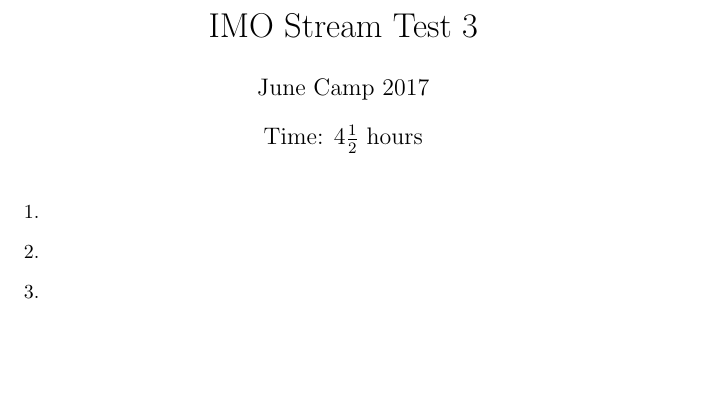
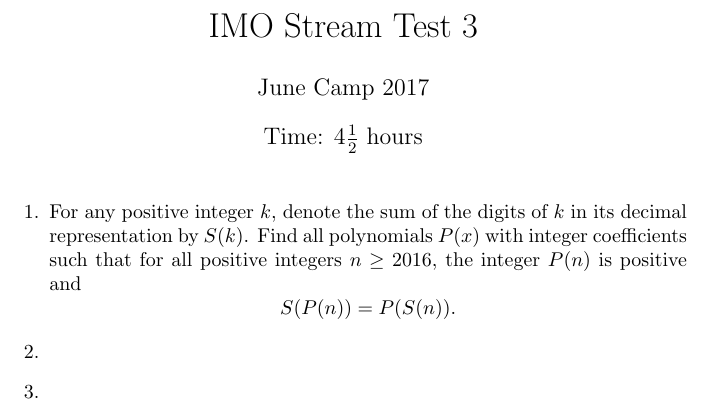
Before and after one commit to Bakerbakura/another_best_camp, a LaTeX document (IMO3.tex): part of the page, cut so that both start at the same text, the shorter picture padded with empty space. Compiled offline with pdfLaTeX.

Commit message:
Added IMO3Q1

```diff
--- a/IMO3.tex
+++ b/IMO3.tex
@@ -9,8 +9,8 @@
 
 \begin{enumerate}
 
-\item %IMO 2016
-
+\item %IMO 2016 N1
+	For any positive integer $k$, denote the sum of the digits of $k$ in its decimal representation by $S(k)$. Find all polynomials $P(x)$ with integer coefficients such that for all positive integers $n \geq 2016$, the integer $P(n)$ is positive and \[S(P(n)) = P(S(n)).\]
 
 \item %IMO 2016
 
```
